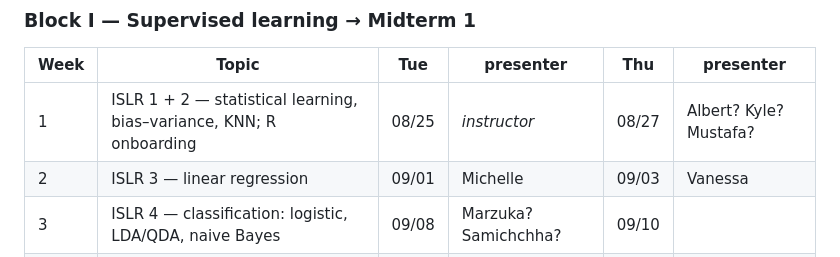
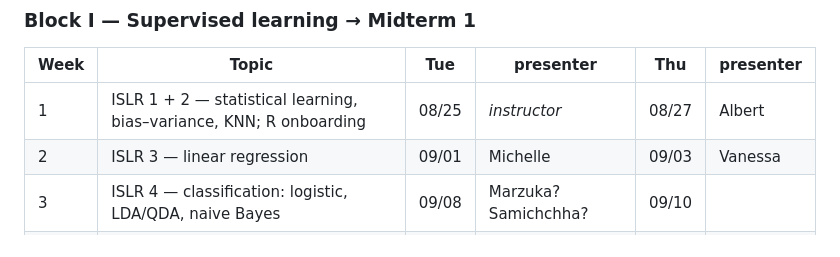
Before and after one commit to uh-manoa-uhero/econ630, a Markdown page: presentations.md, the part around the change. Rendered like a GitHub page.

Commit message:
update schedule

```diff
--- a/presentations.md
+++ b/presentations.md
@@ -29,7 +29,7 @@ the material and split of lecture/discussion/labs can be adjusted in these cases
 
 | Week | Topic | Tue | presenter | Thu | presenter |
 |---|---|---|---|---|---|
-| 1 | ISLR 1 + 2 — statistical learning, bias–variance, KNN; R onboarding | 08/25 | *instructor* | 08/27 | Albert? Kyle? Mustafa? |
+| 1 | ISLR 1 + 2 — statistical learning, bias–variance, KNN; R onboarding | 08/25 | *instructor* | 08/27 | Albert |
 | 2 | ISLR 3 — linear regression | 09/01 | Michelle | 09/03 | Vanessa |
 | 3 | ISLR 4 — classification: logistic, LDA/QDA, naive Bayes | 09/08 | Marzuka? Samichchha? | 09/10 | |
 | 4 | ISLR 5 — resampling: cross-validation & the bootstrap | 09/15 | Rei | 09/17 | Michelle |
```
